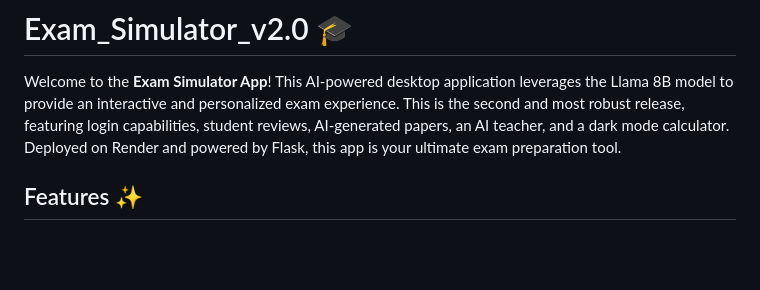
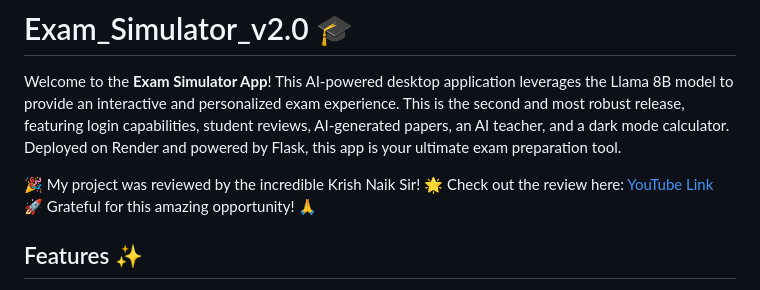
Before and after one commit to AnurupaK/Exam_Simulator_v2.0, a Markdown page: README.md, the part around the change. GitHub-like rendering; blank space fills up the shorter version.

```diff
--- a/README.md
+++ b/README.md
@@ -1,6 +1,8 @@
 # Exam_Simulator_v2.0 🎓
 
 Welcome to the **Exam Simulator App**! This AI-powered desktop application leverages the Llama 8B model to provide an interactive and personalized exam experience. This is the second and most robust release, featuring login capabilities, student reviews, AI-generated papers, an AI teacher, and a dark mode calculator. Deployed on Render and powered by Flask, this app is your ultimate exam preparation tool.
+
+🎉 My project was reviewed by the incredible Krish Naik Sir! 🌟 Check out the review here: [YouTube Link](https://www.youtube.com/live/MAve4xEu3aI?si=n4PDRZ6I70KUGlb3&t=3907) 🚀 Grateful for this amazing opportunity! 🙏
 
 ## Features ✨
 
```
